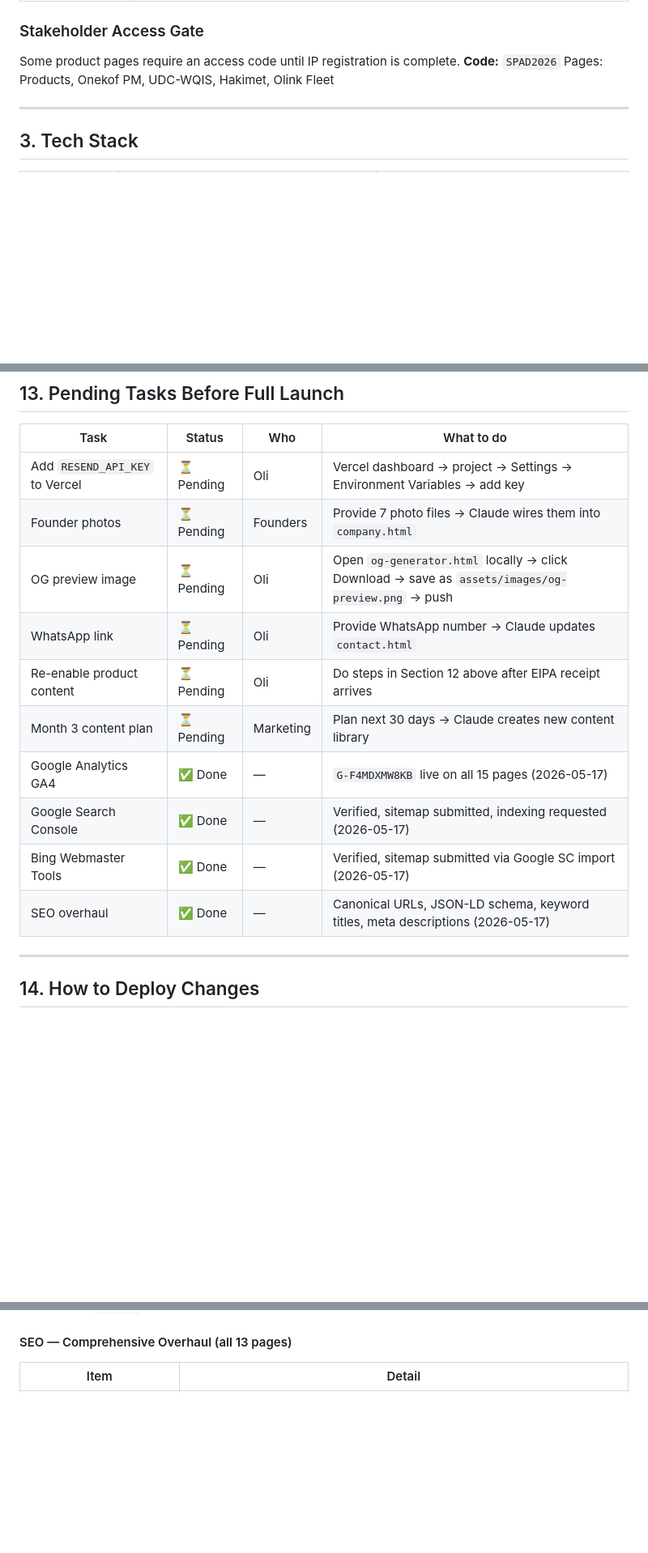
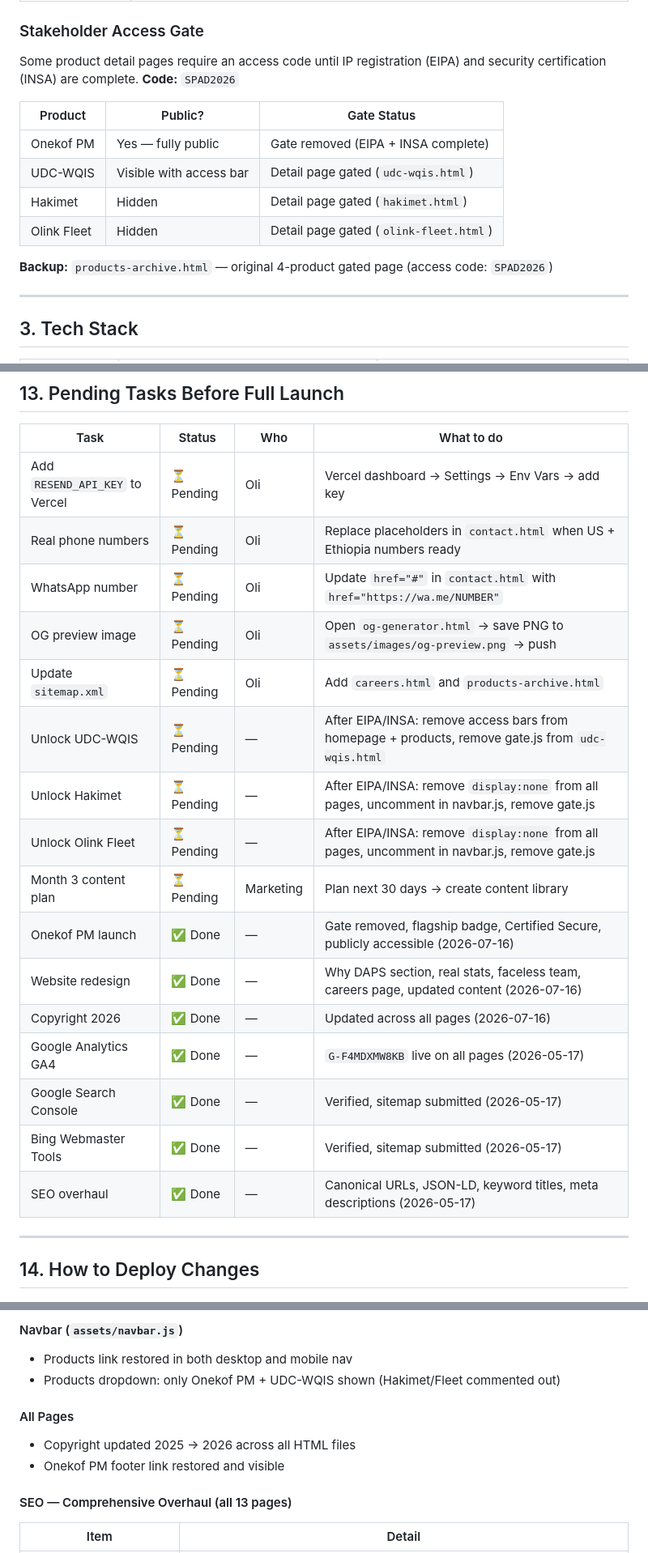
Before and after one commit to OliTamrat/daps-analytics-website, a Markdown page: docs/DAPS_PROJECT_HANDOFF.md, 3 parts joined by grey strips. Shown at 81% size. GitHub-like rendering; blank space fills up the shorter version.

```diff
--- a/docs/DAPS_PROJECT_HANDOFF.md
+++ b/docs/DAPS_PROJECT_HANDOFF.md
@@ -80,9 +80,17 @@ A password-protected content management system (CMS) for managing the website's
 | Supabase project | https://supabase.com (project ref: rveellaalzowncfsekwx) |
 
 ### Stakeholder Access Gate
-Some product pages require an access code until IP registration is complete.
+Some product detail pages require an access code until IP registration (EIPA) and security certification (INSA) are complete.
 **Code:** `SPAD2026`
-Pages: Products, Onekof PM, UDC-WQIS, Hakimet, Olink Fleet
+
+| Product | Public? | Gate Status |
+|---------|---------|-------------|
+| Onekof PM | Yes — fully public | Gate removed (EIPA + INSA complete) |
+| UDC-WQIS | Visible with access bar | Detail page gated (`udc-wqis.html`) |
+| Hakimet | Hidden | Detail page gated (`hakimet.html`) |
+| Olink Fleet | Hidden | Detail page gated (`olink-fleet.html`) |
+
+**Backup:** `products-archive.html` — original 4-product gated page (access code: `SPAD2026`)
 
 ---
 
@@ -386,16 +401,22 @@ Vercel auto-deploys in ~60 seconds.
 
 | Task | Status | Who | What to do |
 |------|--------|-----|-----------|
-| Add `RESEND_API_KEY` to Vercel | ⏳ Pending | Oli | Vercel dashboard → project → Settings → Environment Variables → add key |
-| Founder photos | ⏳ Pending | Founders | Provide 7 photo files → Claude wires them into `company.html` |
-| OG preview image | ⏳ Pending | Oli | Open `og-generator.html` locally → click Download → save as `assets/images/og-preview.png` → push |
-| WhatsApp link | ⏳ Pending | Oli | Provide WhatsApp number → Claude updates `contact.html` |
-| Re-enable product content | ⏳ Pending | Oli | Do steps in Section 12 above after EIPA receipt arrives |
-| Month 3 content plan | ⏳ Pending | Marketing | Plan next 30 days → Claude creates new content library |
-| Google Analytics GA4 | ✅ Done | — | `G-F4MDXMW8KB` live on all 15 pages (2026-05-17) |
-| Google Search Console | ✅ Done | — | Verified, sitemap submitted, indexing requested (2026-05-17) |
-| Bing Webmaster Tools | ✅ Done | — | Verified, sitemap submitted via Google SC import (2026-05-17) |
-| SEO overhaul | ✅ Done | — | Canonical URLs, JSON-LD schema, keyword titles, meta descriptions (2026-05-17) |
+| Add `RESEND_API_KEY` to Vercel | ⏳ Pending | Oli | Vercel dashboard → Settings → Env Vars → add key |
+| Real phone numbers | ⏳ Pending | Oli | Replace placeholders in `contact.html` when US + Ethiopia numbers ready |
+| WhatsApp number | ⏳ Pending | Oli | Update `href="#"` in `contact.html` with `href="https://wa.me/NUMBER"` |
+| OG preview image | ⏳ Pending | Oli | Open `og-generator.html` → save PNG to `assets/images/og-preview.png` → push |
+| Update `sitemap.xml` | ⏳ Pending | Oli | Add `careers.html` and `products-archive.html` |
+| Unlock UDC-WQIS | ⏳ Pending | — | After EIPA/INSA: remove access bars from homepage + products, remove gate.js from `udc-wqis.html` |
+| Unlock Hakimet | ⏳ Pending | — | After EIPA/INSA: remove `display:none` from all pages, uncomment in navbar.js, remove gate.js |
+| Unlock Olink Fleet | ⏳ Pending | — | After EIPA/INSA: remove `display:none` from all pages, uncomment in navbar.js, remove gate.js |
+| Month 3 content plan | ⏳ Pending | Marketing | Plan next 30 days → create content library |
+| Onekof PM launch | ✅ Done | — | Gate removed, flagship badge, Certified Secure, publicly accessible (2026-07-16) |
+| Website redesign | ✅ Done | — | Why DAPS section, real stats, faceless team, careers page, updated content (2026-07-16) |
+| Copyright 2026 | ✅ Done | — | Updated across all pages (2026-07-16) |
+| Google Analytics GA4 | ✅ Done | — | `G-F4MDXMW8KB` live on all pages (2026-05-17) |
+| Google Search Console | ✅ Done | — | Verified, sitemap submitted (2026-05-17) |
+| Bing Webmaster Tools | ✅ Done | — | Verified, sitemap submitted (2026-05-17) |
+| SEO overhaul | ✅ Done | — | Canonical URLs, JSON-LD, keyword titles, meta descriptions (2026-05-17) |
 
 ---
 
@@ -501,3 +574,11 @@ daps-analytics-website/
+#### Navbar (`assets/navbar.js`)
+- Products link restored in both desktop and mobile nav
+- Products dropdown: only Onekof PM + UDC-WQIS shown (Hakimet/Fleet commented out)
+
+#### All Pages
+- Copyright updated 2025 → 2026 across all HTML files
+- Onekof PM footer link restored and visible
+
 #### SEO — Comprehensive Overhaul (all 13 pages)
 | Item | Detail |
 |------|--------|
```
Also changed, not shown: other parts of docs/DAPS_PROJECT_HANDOFF.md (+95 -36 lines).
